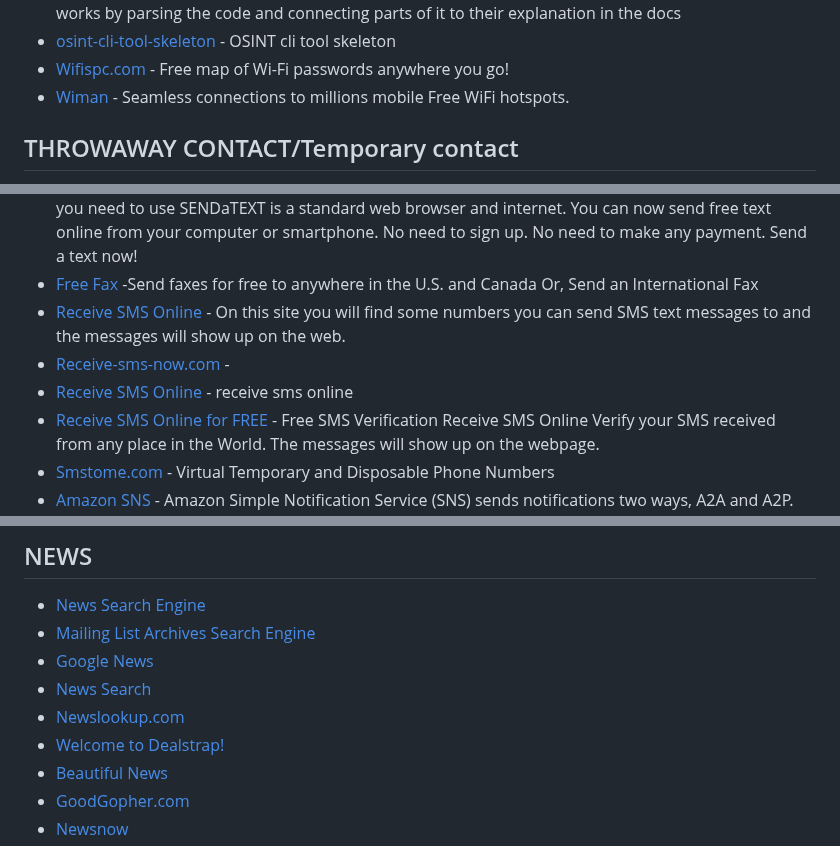
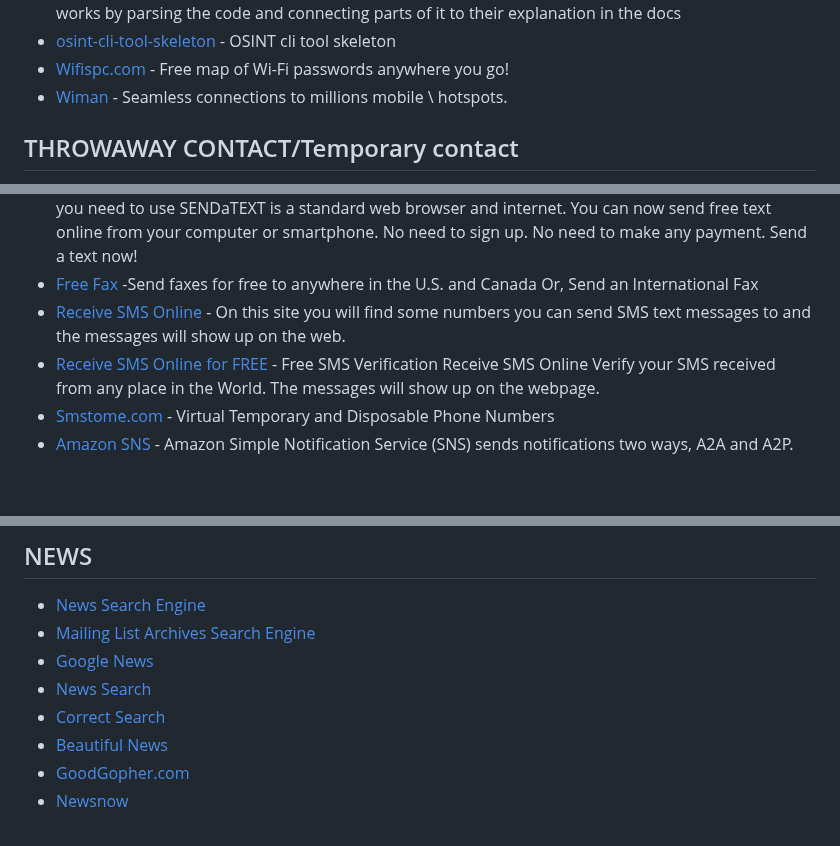
Before and after one commit to Astrosp/Awesome-OSINT-For-Everything, a Markdown page: README.md, 3 parts joined by grey strips. GitHub-like rendering; blank space fills up the shorter version.

```diff
--- a/README.md
+++ b/README.md
@@ -149,7 +149,7 @@ including Arabic, Chinese, Italian, Portuguese, Dutch, Hebrew, Turkish, and Poli
 - [ShowTheDocs](http://showthedocs.com/) - showthedocs is a documentation browser that finds the relevant docs for your code. It works by parsing the code and connecting parts of it to their explanation in the docs
 - [osint-cli-tool-skeleton](https://pypi.org/project/osint-cli-tool-skeleton/) - OSINT cli tool skeleton
 - [Wifispc.com](https://wifispc.com/) - Free map of Wi-Fi passwords anywhere you go!
-- [Wiman](https://www.wiman.me/) - Seamless connections to millions mobile Free WiFi hotspots.
+- [Wiman](https://www.wiman.me/) - Seamless connections to millions mobile \ hotspots.
 
 
 ## THROWAWAY CONTACT/Temporary contact
@@ -162,8 +162,6 @@ including Arabic, Chinese, Italian, Portuguese, Dutch, Hebrew, Turkish, and Poli
 - [SendaText](https://www.sendatext.co/) - SENDaTEXT allows you to send free text and SMS from your computer or smartphone. All you need to use SENDaTEXT is a standard web browser and internet. You can now send free text online from your computer or smartphone. No need to sign up. No need to make any payment. Send a text now!
 - [Free Fax](https://faxzero.com/) -Send faxes for free to anywhere in the U.S. and Canada Or, Send an International Fax
 - [Receive SMS Online](http://receive-sms-online.com/) - On this site you will find some numbers you can send SMS text messages to and the messages will show up on the web.
-- [Receive-sms-now.com](http://receive-sms-now.com/) -
-- [Receive SMS Online](https://hs3x.com/) - receive sms online
 - [Receive SMS Online for FREE](http://freesmsverification.com/) - Free SMS Verification Receive SMS Online Verify your SMS received from any place in the World. The messages will show up on the webpage.
 - [Smstome.com](https://smstome.com/) - Virtual Temporary and Disposable Phone Numbers
 - [Amazon SNS](https://aws.amazon.com/sns/) - Amazon Simple Notification Service (SNS) sends notifications two ways, A2A and A2P. A2A provides high-throughput, push-based, many-to-many messaging between distributed systems, microservices, and event-driven serverless applications. These applications include Amazon Simple Queue Service (SQS), Amazon Kinesis Data Firehose, AWS Lambda, and other HTTPS endpoints. A2P functionality lets you send messages to your customers with SMS texts, push notifications, and email.
@@ -774,8 +768,7 @@ START FOR FREE
 - [Mailing List Archives Search Engine](https://cse.google.com/cse/publicurl?cx=013991603413798772546:sipriovnbxq)
 - [Google News](https://news.google.com/)
 - [News Search](https://upstract.com/search)
-- [Newslookup.com](http://newslookup.com/)
-- [Welcome to Dealstrap!](http://correctsearch.com/)
+- [Correct Search](http://correctsearch.com/)
 - [Beautiful News](https://informationisbeautiful.net/beautifulnews/)
 - [GoodGopher.com](https://goodgopher.com/)
 - [Newsnow](https://www.newsnow.co.uk/)
```
Also changed, not shown: other parts of README.md (+0 -6 lines).
